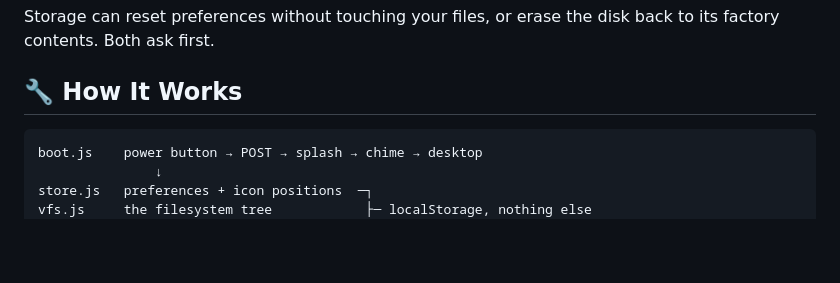
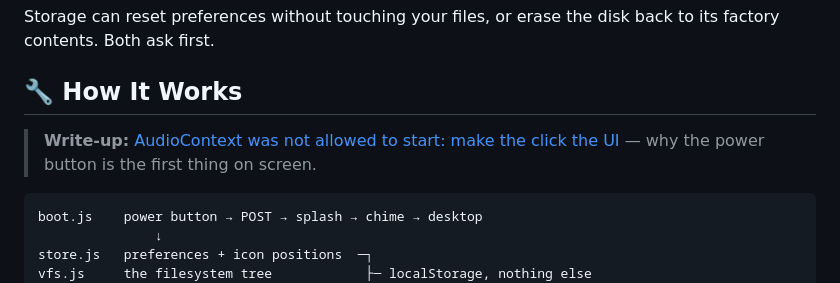
Before and after one commit to markksantos/meridian7, a Markdown page: README.md, the part around the change. Rendered like a GitHub page; blank space fills up the shorter version.

Commit message:
README: link the full write-up on nosleeplab.com
Co-Authored-By: Claude Opus 5.5 (1M context) <noreply@anthropic.com>

````diff
--- a/README.md
+++ b/README.md
@@ -126,6 +126,8 @@ Storage can reset preferences without touching your files, or erase the disk bac
 
 ## 🔧 How It Works
 
+> **Write-up:** [AudioContext was not allowed to start: make the click the UI](https://nosleeplab.com/notes/audiocontext-not-allowed-to-start-user-gesture) — why the power button is the first thing on screen.
+
 ```
 boot.js    power button → POST → splash → chime → desktop
                ↓
````
